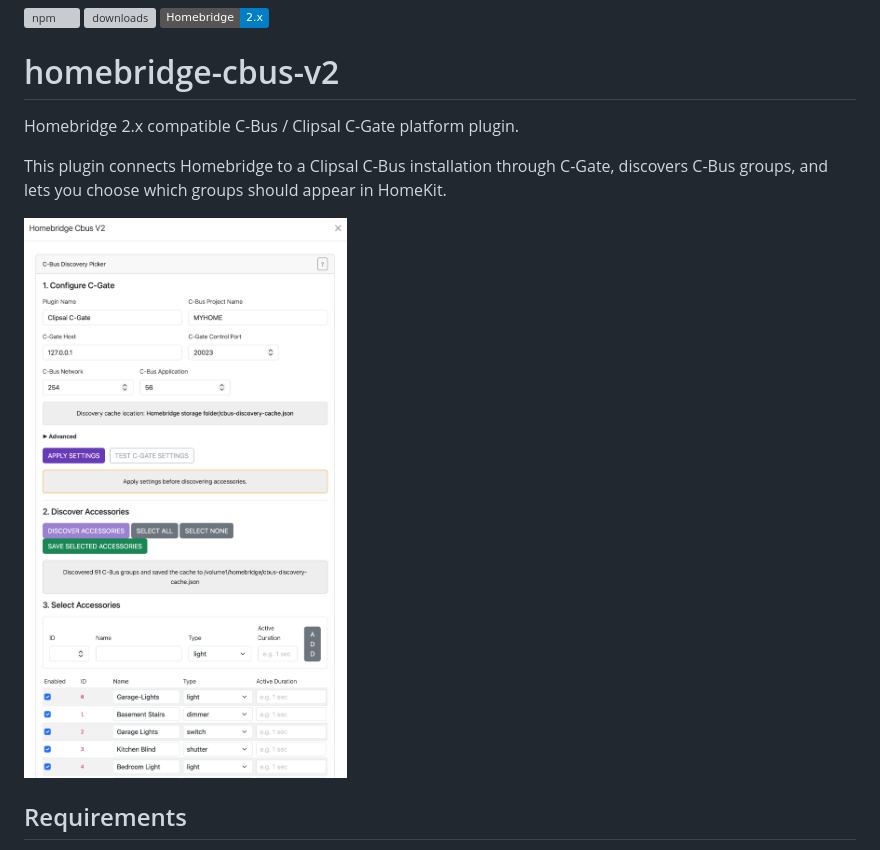
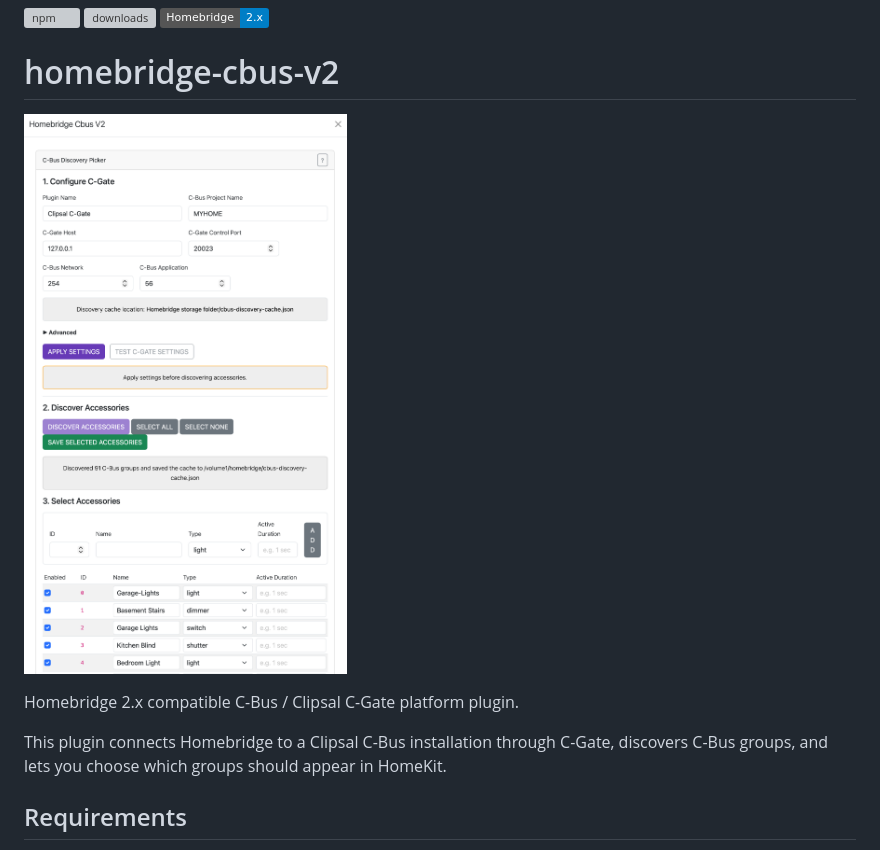
Before and after one commit to pktechnology-code/Homebridge-cbus-plugin, a Markdown page: README.md, the part around the change. Drawn GitHub-style; badges without logos; grey boxes are pictures that could not be loaded.

Commit message:
Add plugin UI screenshot to README

```diff
--- a/README.md
+++ b/README.md
@@ -4,11 +4,11 @@
 
 # homebridge-cbus-v2
 
+![homebridge-cbus-v2 plugin UI](cbus-plugin.png)
+
 Homebridge 2.x compatible C-Bus / Clipsal C-Gate platform plugin.
 
 This plugin connects Homebridge to a Clipsal C-Bus installation through C-Gate, discovers C-Bus groups, and lets you choose which groups should appear in HomeKit.
-
-![homebridge-cbus-v2 plugin UI](cbus-plugin.png)
 
 ## Requirements
 
```
